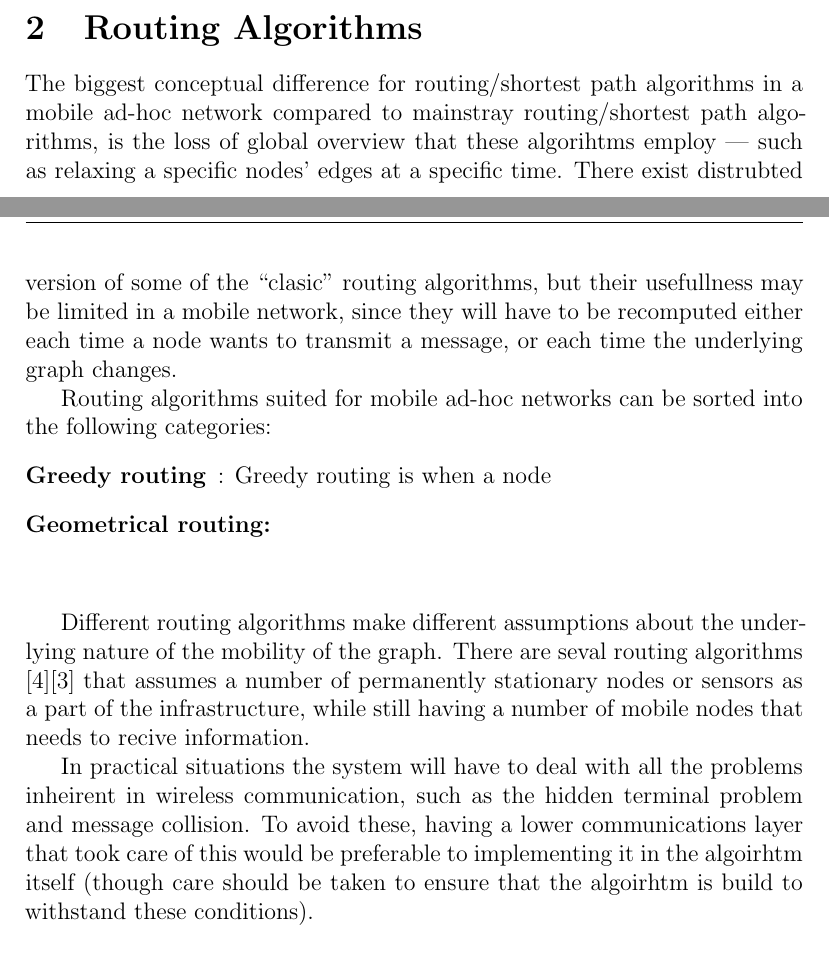
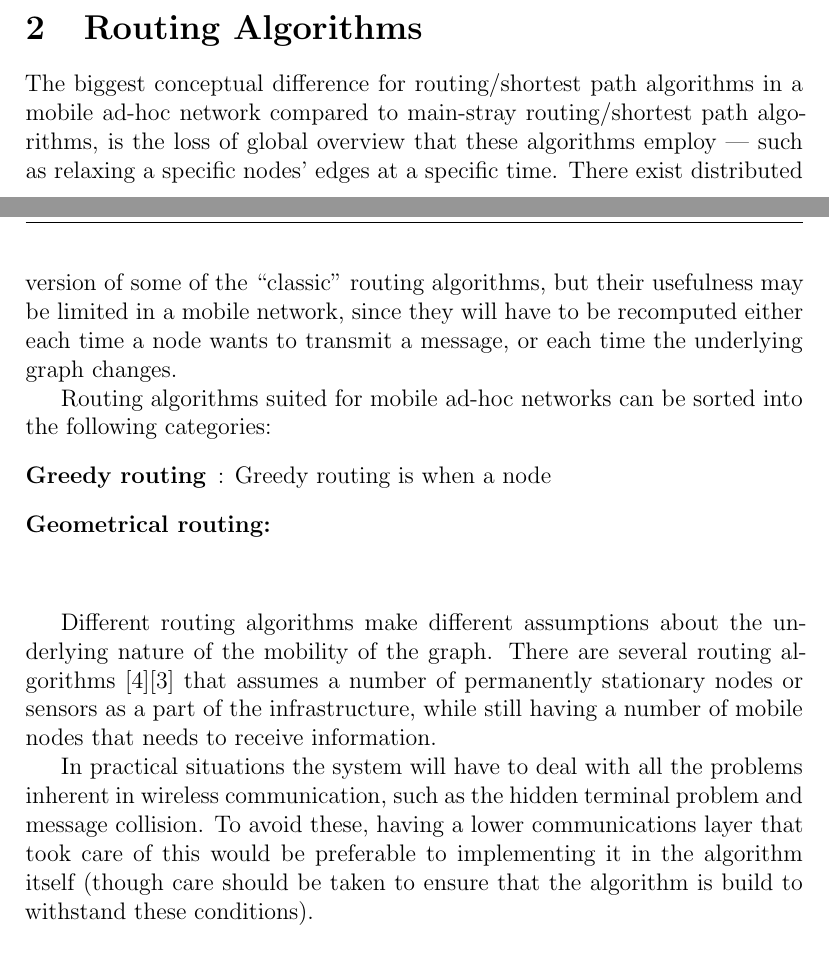
Before and after one commit to kjmikkel/MasterThesis, a LaTeX document (report/graph_overview.tex): two parts of pages 1 and 2 of 4, joined at a grey line, cut so that both start at the same text. Compiled offline with LaTeX, dvips and Ghostscript.

Commit message:
fixed spelling mistakes

```diff
--- a/report/graph_overview.tex
+++ b/report/graph_overview.tex
@@ -25,7 +25,7 @@ Since we are dealing with mobile units, the graph would be changing as the nodes
 
 \section{Routing Algorithms}
 
-The biggest conceptual difference for routing/shortest path algorithms in a mobile ad-hoc network compared to mainstray routing/shortest path algorithms, is the loss of global overview that these algorihtms employ --- such as relaxing a specific nodes' edges at a specific time. There exist distrubted version of some of the ``clasic'' routing algorithms, but their usefullness may be limited in a mobile network, since they will have to be recomputed either each time a node wants to transmit a message, or each time the underlying graph changes.
+The biggest conceptual difference for routing/shortest path algorithms in a mobile ad-hoc network compared to main-stray routing/shortest path algorithms, is the loss of global overview that these algorithms employ --- such as relaxing a specific nodes' edges at a specific time. There exist distributed version of some of the ``classic'' routing algorithms, but their usefulness may be limited in a mobile network, since they will have to be recomputed either each time a node wants to transmit a message, or each time the underlying graph changes.
 
 Routing algorithms suited for mobile ad-hoc networks can be sorted into the following categories:
 \begin{description}
@@ -34,9 +34,9 @@ Routing algorithms suited for mobile ad-hoc networks can be sorted into the foll
 \item[]
 \end{description}
 
-Different routing algorithms make different assumptions about the underlying nature of the mobility of the graph. There are seval routing algorithms \cite{two-tier}\cite{adaptive} that assumes a number of permanently stationary nodes or sensors as a part of the infrastructure, while still having a number of mobile nodes that needs to recive information.
+Different routing algorithms make different assumptions about the underlying nature of the mobility of the graph. There are several routing algorithms \cite{two-tier}\cite{adaptive} that assumes a number of permanently stationary nodes or sensors as a part of the infrastructure, while still having a number of mobile nodes that needs to receive information.
 
-In practical situations the system will have to deal with all the problems inheirent in wireless communication, such as the hidden terminal problem and message collision. To avoid these, having a lower communications layer that took care of this would be preferable to implementing it in the algoirhtm itself (though care should be taken to ensure that the algoirhtm is build to withstand these conditions).
+In practical situations the system will have to deal with all the problems inherent in wireless communication, such as the hidden terminal problem and message collision. To avoid these, having a lower communications layer that took care of this would be preferable to implementing it in the algorithm itself (though care should be taken to ensure that the algorithm is build to withstand these conditions).
 
 \section{Problems we have with movement}
 
```
